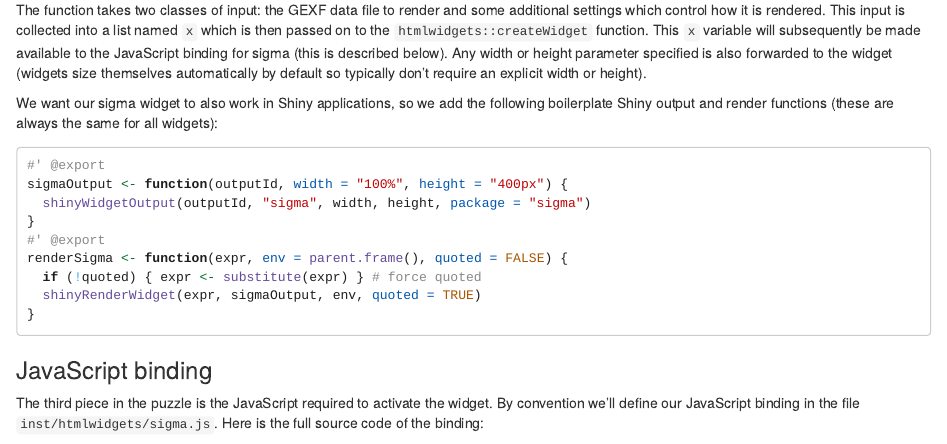
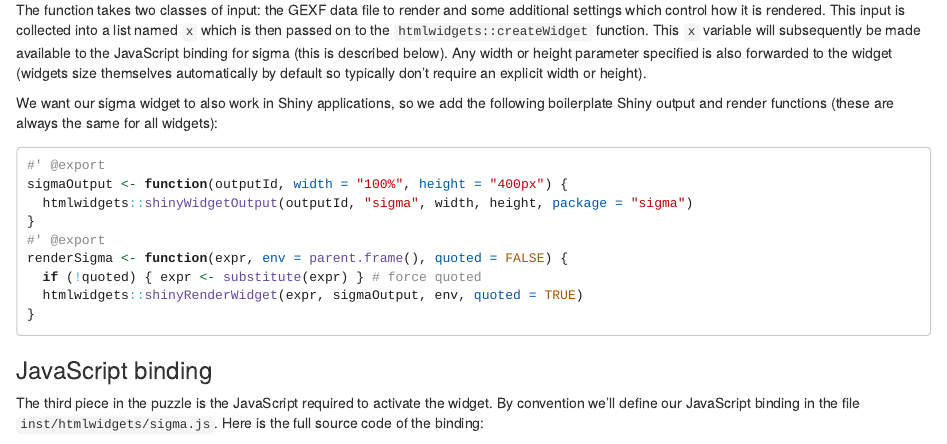
Before and after one commit to ramnathv/htmlwidgets, an R Markdown document (vignettes/develop_intro.Rmd): the page in a window 1100 px wide, from 2850 px down. Rendered offline with R 4.5, knitr and Pandoc, with nearby package versions.

Commit message:
namespace qualify htmlwidgets in vignette

````diff
--- a/vignettes/develop_intro.Rmd
+++ b/vignettes/develop_intro.Rmd
@@ -122,12 +122,12 @@ We want our sigma widget to also work in Shiny applications, so we add the follo
 ```r
 #' @export
 sigmaOutput <- function(outputId, width = "100%", height = "400px") {
-  shinyWidgetOutput(outputId, "sigma", width, height, package = "sigma")
+  htmlwidgets::shinyWidgetOutput(outputId, "sigma", width, height, package = "sigma")
 }
 #' @export
 renderSigma <- function(expr, env = parent.frame(), quoted = FALSE) {
   if (!quoted) { expr <- substitute(expr) } # force quoted
-  shinyRenderWidget(expr, sigmaOutput, env, quoted = TRUE)
+  htmlwidgets::shinyRenderWidget(expr, sigmaOutput, env, quoted = TRUE)
 }
 ```
 
````
